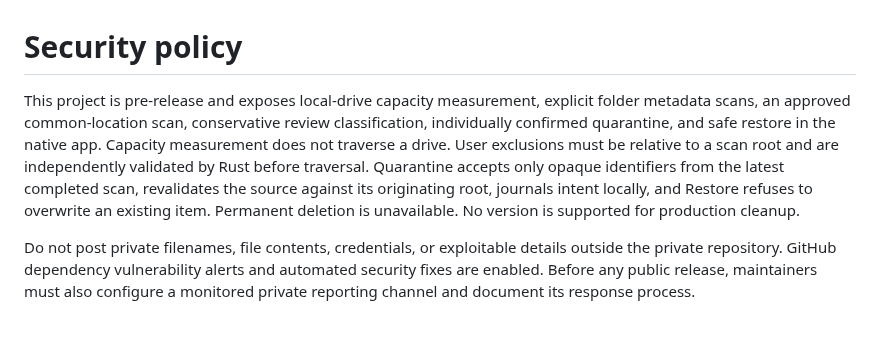
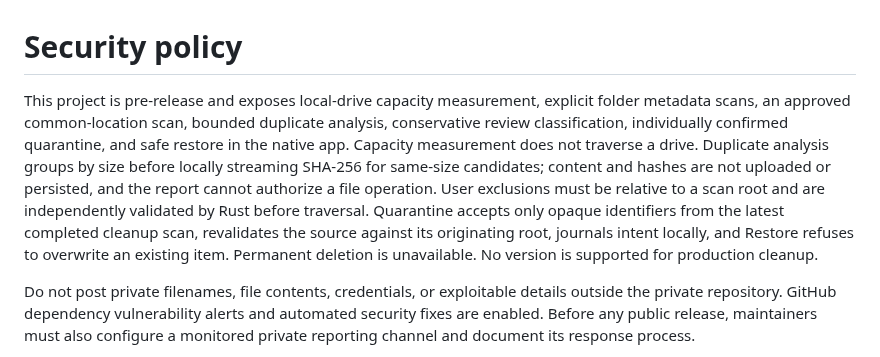
Before and after one commit to Tunaycel/computer-guardian, a Markdown page: SECURITY.md, the part around the change. Rendered like a GitHub page; blank space fills up the shorter version.

```diff
--- a/SECURITY.md
+++ b/SECURITY.md
@@ -1,6 +1,6 @@
 # Security policy
 
-This project is pre-release and exposes local-drive capacity measurement, explicit folder metadata scans, an approved common-location scan, conservative review classification, individually confirmed quarantine, and safe restore in the native app. Capacity measurement does not traverse a drive. User exclusions must be relative to a scan root and are independently validated by Rust before traversal. Quarantine accepts only opaque identifiers from the latest completed scan, revalidates the source against its originating root, journals intent locally, and Restore refuses to overwrite an existing item. Permanent deletion is unavailable. No version is supported for production cleanup.
+This project is pre-release and exposes local-drive capacity measurement, explicit folder metadata scans, an approved common-location scan, bounded duplicate analysis, conservative review classification, individually confirmed quarantine, and safe restore in the native app. Capacity measurement does not traverse a drive. Duplicate analysis groups by size before locally streaming SHA-256 for same-size candidates; content and hashes are not uploaded or persisted, and the report cannot authorize a file operation. User exclusions must be relative to a scan root and are independently validated by Rust before traversal. Quarantine accepts only opaque identifiers from the latest completed cleanup scan, revalidates the source against its originating root, journals intent locally, and Restore refuses to overwrite an existing item. Permanent deletion is unavailable. No version is supported for production cleanup.
 
 Do not post private filenames, file contents, credentials, or exploitable details outside the private repository. GitHub dependency vulnerability alerts and automated security fixes are enabled. Before any public release, maintainers must also configure a monitored private reporting channel and document its response process.
 
```
Also changed, not shown: README.md (+7 -6 lines), docs/architecture.md (+4 -3 lines), docs/screenshots/settings-neon-rules.png, 11 other files.
